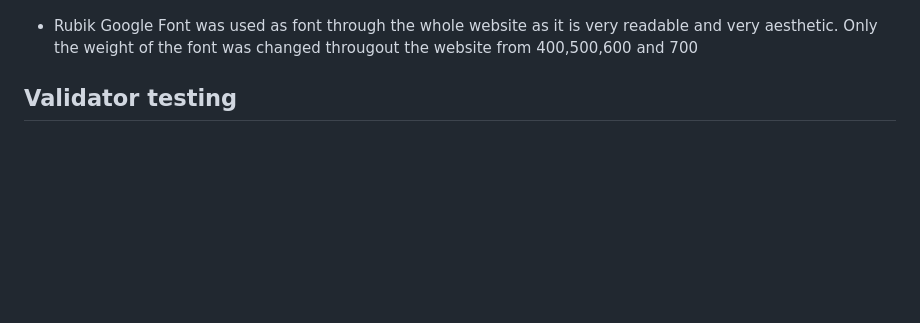
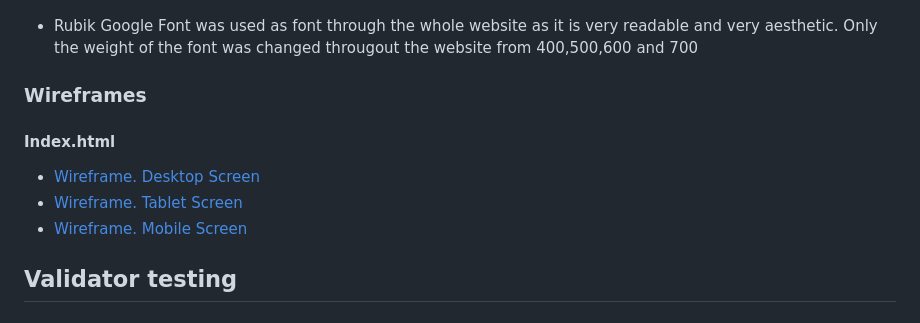
Before and after one commit to Omar-Alme/marketing-agency, a Markdown page: README.md, the part around the change. GitHub-like rendering; blank space fills up the shorter version.

Commit message:
Rename documentation for wireframes

```diff
--- a/README.md
+++ b/README.md
@@ -172,6 +172,13 @@ This website can be accessed by this [link](https://omar-alme.github.io/marketin
 
 - Rubik Google Font was used as font through the whole website as it is very readable and very aesthetic. Only the weight of the font was changed througout the website from 400,500,600 and 700
 
+### Wireframes
+
+#### Index.html
+
+- [Wireframe. Desktop Screen](documentations/desktop-marketme.png)
+- [Wireframe. Tablet Screen](documentations/tablet-marketme.png)
+- [Wireframe. Mobile Screen](documentations/mobile-marketme.png)
 
 ## Validator testing
 + ### HTML
```
Also changed, not shown: documentations/desktop-marketme.png (renamed from documentations/desktop marketme.png), documentations/mobile-marketme.png (renamed from documentations/Mobile MarketMe.png), documentations/tablet-marketme.png (renamed from documentations/tablet marketme.png).
